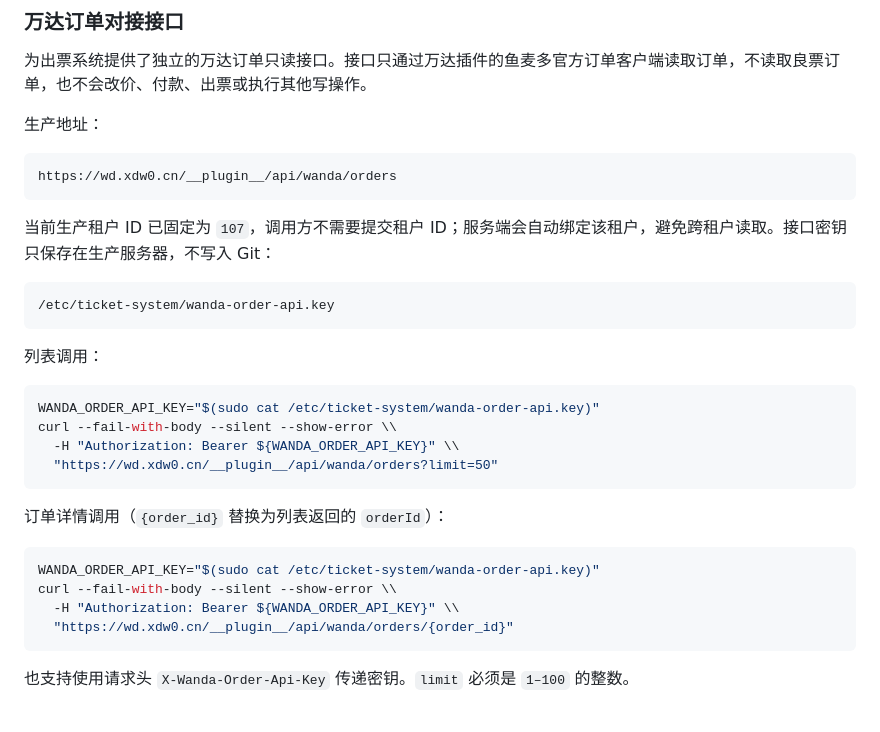
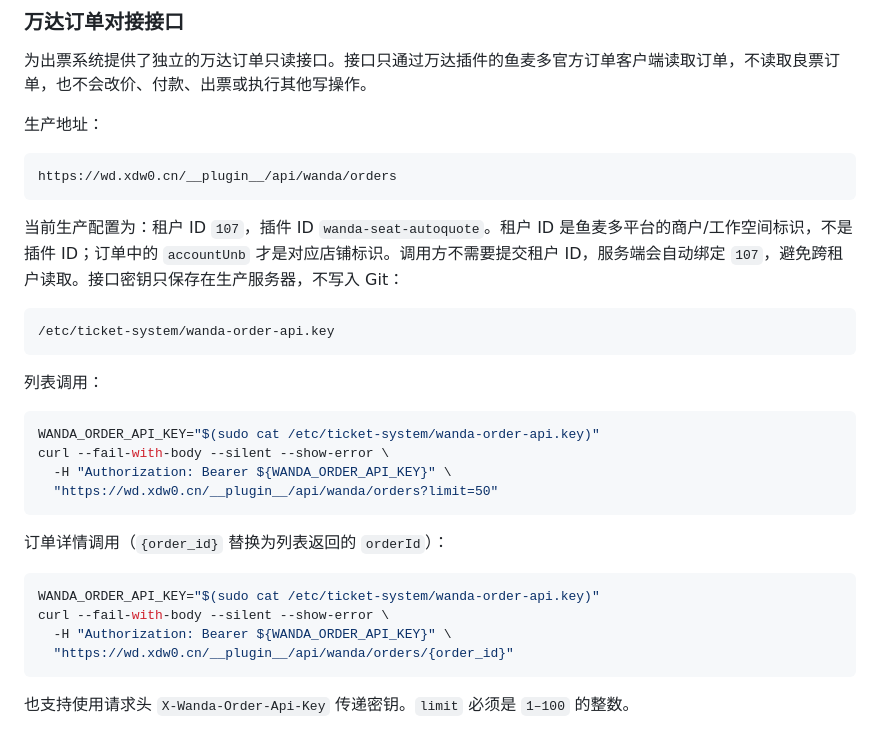
Before and after one commit to size0/yumaiduo, a Markdown page: README.md, the part around one of its changes. Rendered like a GitHub page.

````diff
--- a/README.md
+++ b/README.md
@@ -239,7 +239,7 @@ AI 客服已接入 `/api/chat/text-messages`，并按 `conversation_id` 使用
 https://wd.xdw0.cn/__plugin__/api/wanda/orders
 ```
 
-当前生产租户 ID 已固定为 `107`，调用方不需要提交租户 ID；服务端会自动绑定该租户，避免跨租户读取。接口密钥只保存在生产服务器，不写入 Git：
+当前生产配置为：租户 ID `107`，插件 ID `wanda-seat-autoquote`。租户 ID 是鱼麦多平台的商户/工作空间标识，不是插件 ID；订单中的 `accountUnb` 才是对应店铺标识。调用方不需要提交租户 ID，服务端会自动绑定 `107`，避免跨租户读取。接口密钥只保存在生产服务器，不写入 Git：
 
 ```text
 /etc/ticket-system/wanda-order-api.key
@@ -249,8 +249,8 @@ https://wd.xdw0.cn/__plugin__/api/wanda/orders
 
 ```bash
 WANDA_ORDER_API_KEY="$(sudo cat /etc/ticket-system/wanda-order-api.key)"
-curl --fail-with-body --silent --show-error \\
-  -H "Authorization: Bearer ${WANDA_ORDER_API_KEY}" \\
+curl --fail-with-body --silent --show-error \
+  -H "Authorization: Bearer ${WANDA_ORDER_API_KEY}" \
   "https://wd.xdw0.cn/__plugin__/api/wanda/orders?limit=50"
 ```
 
@@ -258,8 +258,8 @@ curl --fail-with-body --silent --show-error \\
 
 ```bash
 WANDA_ORDER_API_KEY="$(sudo cat /etc/ticket-system/wanda-order-api.key)"
-curl --fail-with-body --silent --show-error \\
-  -H "Authorization: Bearer ${WANDA_ORDER_API_KEY}" \\
+curl --fail-with-body --silent --show-error \
+  -H "Authorization: Bearer ${WANDA_ORDER_API_KEY}" \
   "https://wd.xdw0.cn/__plugin__/api/wanda/orders/{order_id}"
 ```
 
````
Also changed, not shown: other parts of README.md (+42 -4 lines).
